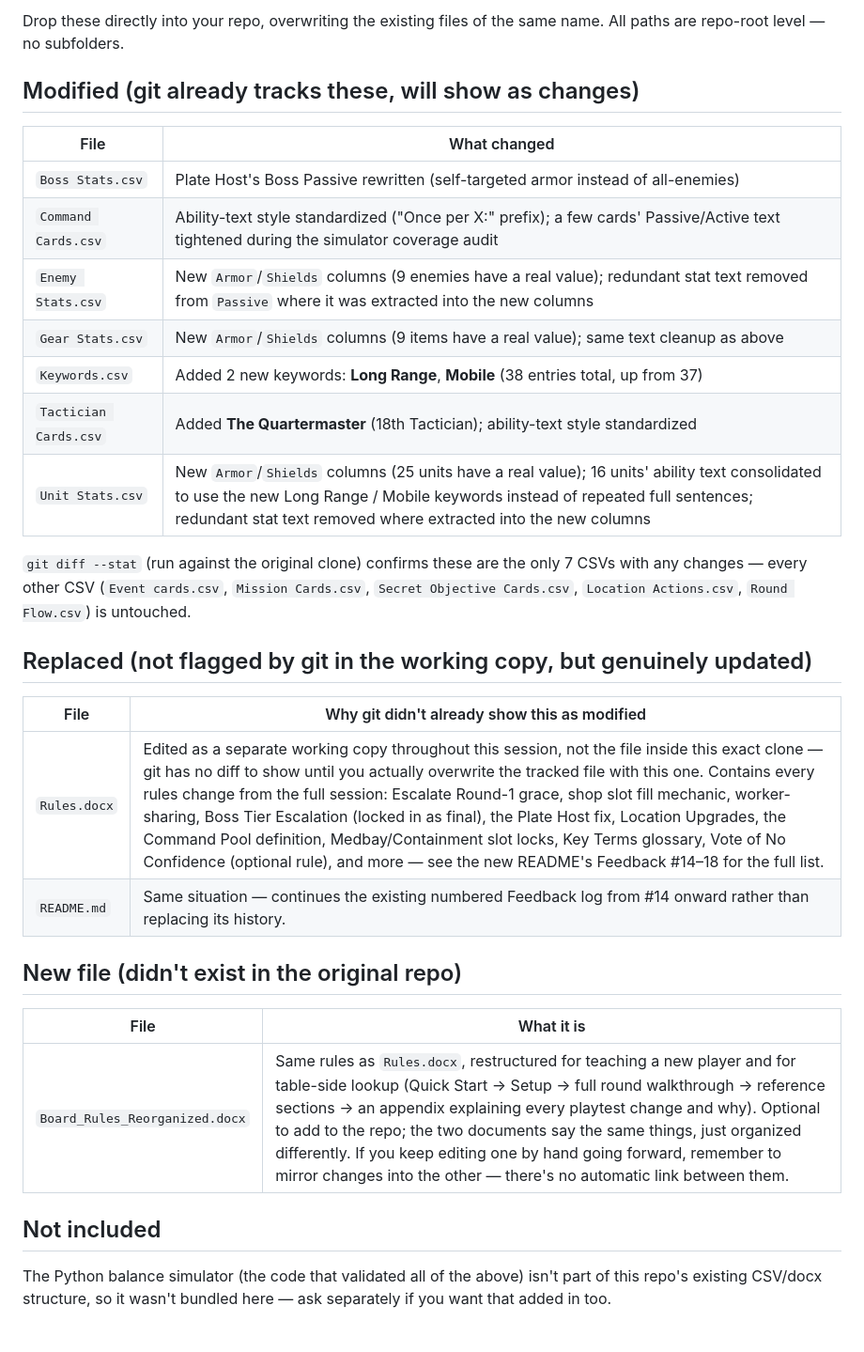
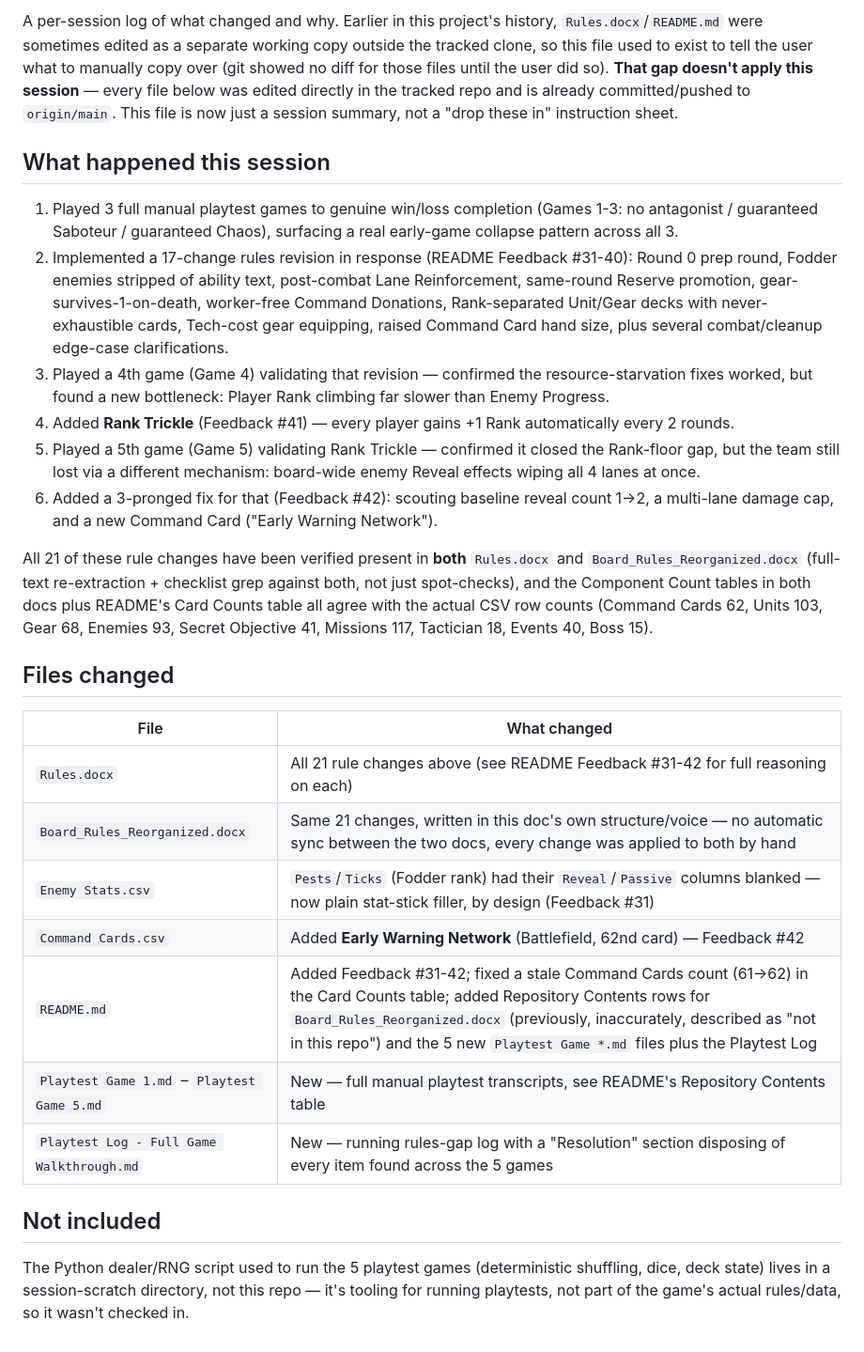
Before and after one commit to Tumbrawolf/Board, a Markdown page: CHANGES_MANIFEST.md, the part around one of its changes. Shown at 94% size. Rendered like a GitHub page.

Commit message:
Audit pass: verify all 21 session rule changes, fix stale README counts
Full-text re-extraction of both Rules.docx and Board_Rules_Reorganized.docx
confirms every rule change from this session (Feedback #31-42, 21 distinct
changes) is present and consistent in both docs, and all Component Count
numbers match the actual CSV row counts. Found and fixed one real drift in
README's own Card Counts table (Command Cards stale at 61, should be 62)
and an outdated Repository Contents note claiming Board_Rules_Reorganized
wasn't in this repo. Rewrote CHANGES_MANIFEST.md, which was describing a
much older session (referenced since-deleted files, ancient Feedback
numbers) -- now an accurate summary of this session's actual changes.

```diff
--- a/CHANGES_MANIFEST.md
+++ b/CHANGES_MANIFEST.md
@@ -2,38 +2,29 @@
 
-Drop these directly into your repo, overwriting the existing files of the same
-name. All paths are repo-root level — no subfolders.
+A per-session log of what changed and why. Earlier in this project's history, `Rules.docx`/`README.md` were sometimes edited as a separate working copy outside the tracked clone, so this file used to exist to tell the user what to manually copy over (git showed no diff for those files until the user did so). **That gap doesn't apply this session** — every file below was edited directly in the tracked repo and is already committed/pushed to `origin/main`. This file is now just a session summary, not a "drop these in" instruction sheet.
 
-## Modified (git already tracks these, will show as changes)
+## What happened this session
+
+1. Played 3 full manual playtest games to genuine win/loss completion (Games 1-3: no antagonist / guaranteed Saboteur / guaranteed Chaos), surfacing a real early-game collapse pattern across all 3.
+2. Implemented a 17-change rules revision in response (README Feedback #31-40): Round 0 prep round, Fodder enemies stripped of ability text, post-combat Lane Reinforcement, same-round Reserve promotion, gear-survives-1-on-death, worker-free Command Donations, Rank-separated Unit/Gear decks with never-exhaustible cards, Tech-cost gear equipping, raised Command Card hand size, plus several combat/cleanup edge-case clarifications.
+3. Played a 4th game (Game 4) validating that revision — confirmed the resource-starvation fixes worked, but found a new bottleneck: Player Rank climbing far slower than Enemy Progress.
+4. Added **Rank Trickle** (Feedback #41) — every player gains +1 Rank automatically every 2 rounds.
+5. Played a 5th game (Game 5) validating Rank Trickle — confirmed it closed the Rank-floor gap, but the team still lost via a different mechanism: board-wide enemy Reveal effects wiping all 4 lanes at once.
+6. Added a 3-pronged fix for that (Feedback #42): scouting baseline reveal count 1→2, a multi-lane damage cap, and a new Command Card ("Early Warning Network").
+
+All 21 of these rule changes have been verified present in **both** `Rules.docx` and `Board_Rules_Reorganized.docx` (full-text re-extraction + checklist grep against both, not just spot-checks), and the Component Count tables in both docs plus README's Card Counts table all agree with the actual CSV row counts (Command Cards 62, Units 103, Gear 68, Enemies 93, Secret Objective 41, Missions 117, Tactician 18, Events 40, Boss 15).
+
+## Files changed
 
 | File | What changed |
 |---|---|
-| `Boss Stats.csv` | Plate Host's Boss Passive rewritten (self-targeted armor instead of all-enemies) |
-| `Command Cards.csv` | Ability-text style standardized ("Once per X:" prefix); a few cards' Passive/Active text tightened during the simulator coverage audit |
-| `Enemy Stats.csv` | New `Armor`/`Shields` columns (9 enemies have a real value); redundant stat text removed from `Passive` where it was extracted into the new columns |
-| `Gear Stats.csv` | New `Armor`/`Shields` columns (9 items have a real value); same text cleanup as above |
-| `Keywords.csv` | Added 2 new keywords: **Long Range**, **Mobile** (38 entries total, up from 37) |
-| `Tactician Cards.csv` | Added **The Quartermaster** (18th Tactician); ability-text style standardized |
-| `Unit Stats.csv` | New `Armor`/`Shields` columns (25 units have a real value); 16 units' ability text consolidated to use the new Long Range / Mobile keywords instead of repeated full sentences; redundant stat text removed where extracted into the new columns |
-
-`git diff --stat` (run against the original clone) confirms these are the only
-7 CSVs with any changes — every other CSV (`Event cards.csv`, `Mission Cards.csv`,
-`Secret Objective Cards.csv`, `Location Actions.csv`, `Round Flow.csv`) is untouched.
-
-## Replaced (not flagged by git in the working copy, but genuinely updated)
-
-| File | Why git didn't already show this as modified |
-|---|---|
-| `Rules.docx` | Edited as a separate working copy throughout this session, not the file inside this exact clone — git has no diff to show until you actually overwrite the tracked file with this one. Contains every rules change from the full session: Escalate Round-1 grace, shop slot fill mechanic, worker-sharing, Boss Tier Escalation (locked in as final), the Plate Host fix, Location Upgrades, the Command Pool definition, Medbay/Containment slot locks, Key Terms glossary, Vote of No Confidence (optional rule), and more — see the new README's Feedback #14–18 for the full list. |
-| `README.md` | Same situation — continues the existing numbered Feedback log from #14 onward rather than replacing its history. |
-
-## New file (didn't exist in the original repo)
-
-| File | What it is |
-|---|---|
-| `Board_Rules_Reorganized.docx` | Same rules as `Rules.docx`, restructured for teaching a new player and for table-side lookup (Quick Start → Setup → full round walkthrough → reference sections → an appendix explaining every playtest change and why). Optional to add to the repo; the two documents say the same things, just organized differently. If you keep editing one by hand going forward, remember to mirror changes into the other — there's no automatic link between them. |
+| `Rules.docx` | All 21 rule changes above (see README Feedback #31-42 for full reasoning on each) |
+| `Board_Rules_Reorganized.docx` | Same 21 changes, written in this doc's own structure/voice — no automatic sync between the two docs, every change was applied to both by hand |
+| `Enemy Stats.csv` | `Pests`/`Ticks` (Fodder rank) had their `Reveal`/`Passive` columns blanked — now plain stat-stick filler, by design (Feedback #31) |
+| `Command Cards.csv` | Added **Early Warning Network** (Battlefield, 62nd card) — Feedback #42 |
+| `README.md` | Added Feedback #31-42; fixed a stale Command Cards count (61→62) in the Card Counts table; added Repository Contents rows for `Board_Rules_Reorganized.docx` (previously, inaccurately, described as "not in this repo") and the 5 new `Playtest Game *.md` files plus the Playtest Log |
+| `Playtest Game 1.md` – `Playtest Game 5.md` | New — full manual playtest transcripts, see README's Repository Contents table |
+| `Playtest Log - Full Game Walkthrough.md` | New — running rules-gap log with a "Resolution" section disposing of every item found across the 5 games |
 
 ## Not included
 
-The Python balance simulator (the code that validated all of the above) isn't
-part of this repo's existing CSV/docx structure, so it wasn't bundled here —
-ask separately if you want that added in too.
+The Python dealer/RNG script used to run the 5 playtest games (deterministic shuffling, dice, deck state) lives in a session-scratch directory, not this repo — it's tooling for running playtests, not part of the game's actual rules/data, so it wasn't checked in.
```
Also changed, not shown: other parts of CHANGES_MANIFEST.md (+1 -1 lines), README.md (+5 -2 lines).
